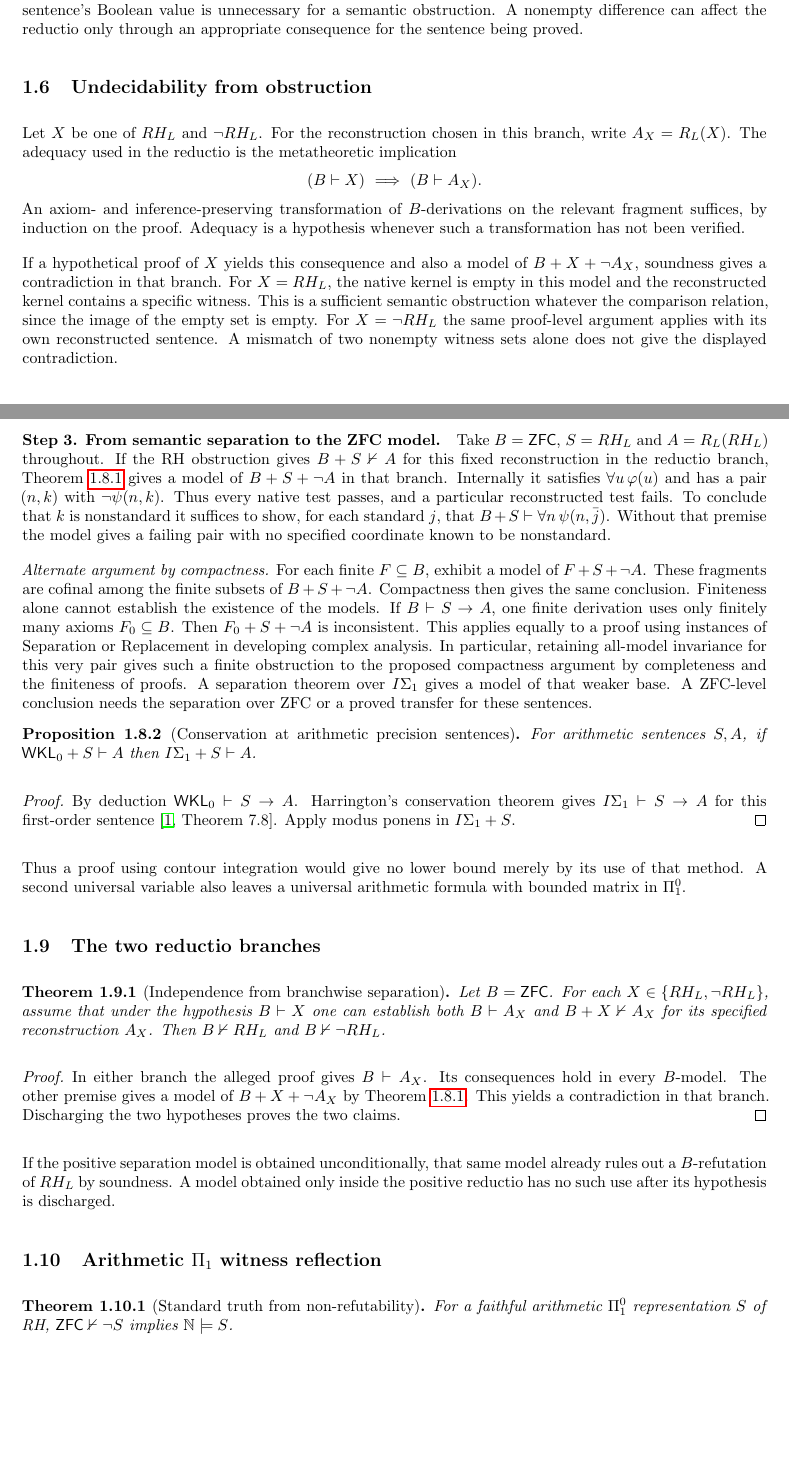
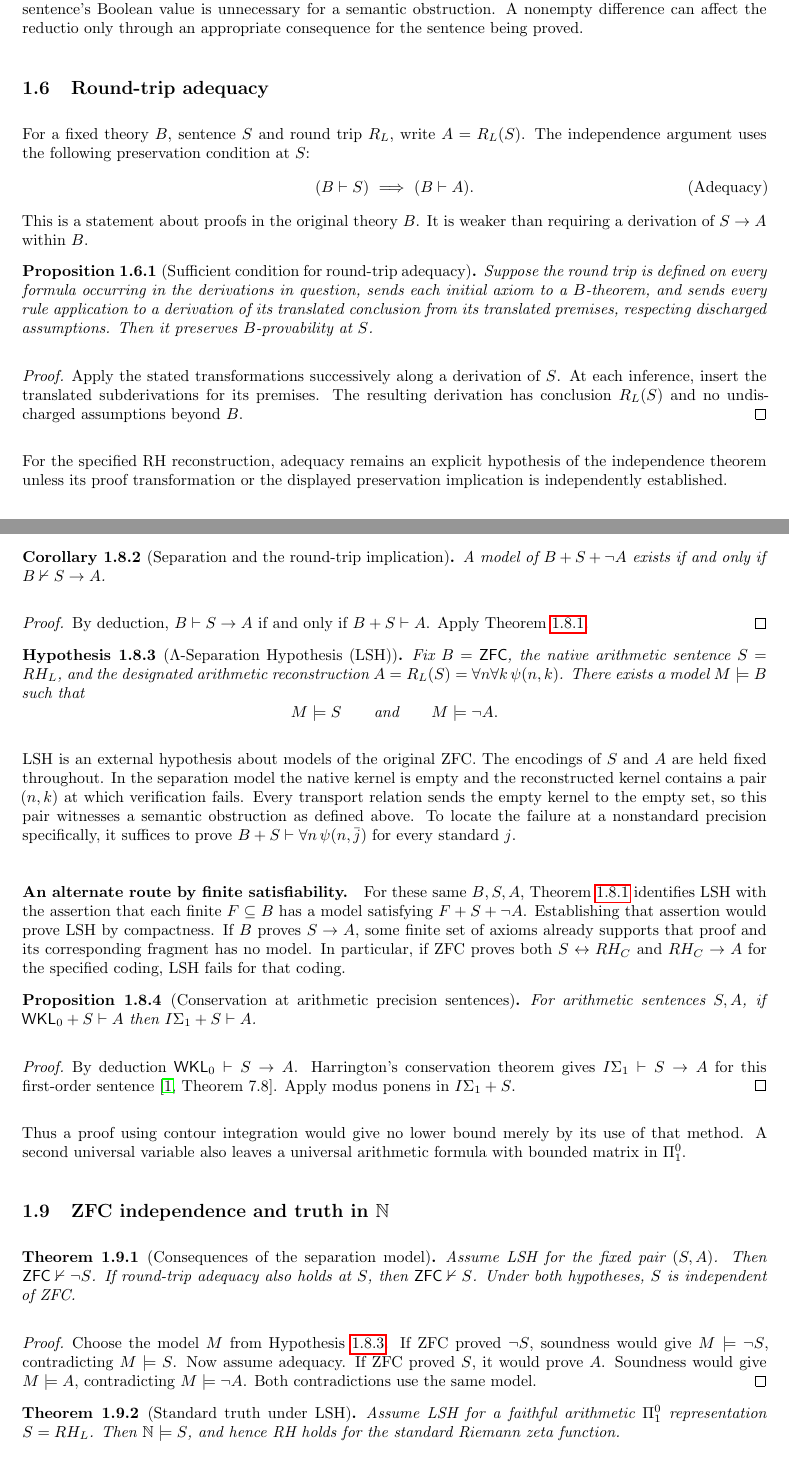
Before and after one commit to startigerjln/Nielsen-and-Semita-Riemann-Proof-in-Lean4, a LaTeX paper (unified.tex): two parts of pages 3 and 5 of 13, joined at a grey line, cut so that both start at the same text, the shorter picture padded with empty space. Compiled offline with pdfLaTeX.

Commit message:
State Lambda Separation Hypothesis and derive both consequences from one model

```diff
--- a/unified.tex
+++ b/unified.tex
@@ -18,6 +18,7 @@
 \newtheorem{proposition}[theorem]{Proposition}
 \newtheorem{definition}[theorem]{Definition}
 \newtheorem{conjecture}[theorem]{Conjecture}
+\newtheorem{hypothesis}[theorem]{Hypothesis}
 \newtheorem{remark}[theorem]{Remark}
 \geometry{margin=1in}
 \setlength{\parindent}{0pt}
@@ -181,25 +187,33 @@ sentence's Boolean value is unnecessary for a semantic obstruction.
 A nonempty difference can affect the reductio only through an appropriate
 consequence for the sentence being proved.
 
-\subsection{Undecidability from obstruction}
-Let $X$ be one of $RH_L$ and $\neg RH_L$. For the reconstruction chosen
-in this branch, write $A_X=R_L(X)$. The adequacy used in the reductio is
-the metatheoretic implication
+\subsection{Round-trip adequacy}
+For a fixed theory $B$, sentence $S$ and round trip $R_L$, write $A=R_L(S)$.
+The independence argument uses the following preservation condition at $S$:
 \[
-             (B\vdash X)\ \Longrightarrow\ (B\vdash A_X).
+             (B\vdash S)\ \Longrightarrow\ (B\vdash A).
+\tag{Adequacy}
 \]
-An axiom- and inference-preserving transformation of $B$-derivations
-on the relevant fragment suffices, by induction on the proof. Adequacy is
-a hypothesis whenever such a transformation has not been verified.
+This is a statement about proofs in the original theory $B$. It is weaker
+than requiring a derivation of $S\to A$ within $B$.
 
-If a hypothetical proof of $X$ yields this consequence and also a
-model of $B+X+\neg A_X$, soundness gives a contradiction in that branch.
-For $X=RH_L$, the native kernel is empty in this model and the reconstructed
-kernel contains a specific witness. This is a sufficient semantic obstruction
-whatever the comparison relation, since the image of the empty set is empty.
-For $X=\neg RH_L$ the same proof-level argument applies with its own
-reconstructed sentence. A mismatch of two nonempty witness sets alone
-does not give the displayed contradiction.
+\begin{proposition}[Sufficient condition for round-trip adequacy]
+\label{thm:round-trip-adequacy}
+Suppose the round trip is defined on every formula occurring in the
+derivations in question, sends each initial axiom to a $B$-theorem,
+and sends every rule application to a derivation of its translated
+conclusion from its translated premises, respecting discharged assumptions.
+Then it preserves $B$-provability at $S$.
+\end{proposition}
+\begin{proof}
+Apply the stated transformations successively along a derivation of $S$.
+At each inference, insert the translated subderivations for its premises.
+The resulting derivation has conclusion $R_L(S)$ and no undischarged
+assumptions beyond $B$.
+\end{proof}
+For the specified RH reconstruction, adequacy remains an explicit hypothesis
+of the independence theorem unless its proof transformation or the displayed
+preservation implication is independently established.
 
 \subsection{The canonical RH reconstruction and its scope}
 \begin{definition}[ZFC-Birepresentable Sentence]
@@ -283,31 +297,41 @@ contradiction uses finitely many axioms $F$ of $B$. Soundness rules
 out the model required for this $F$ by (3).
 \end{proof}
 
-\paragraph{Step 3. From semantic separation to the ZFC model.}
-Take $B=\mathsf{ZFC}$, $S=RH_L$ and $A=R_L(RH_L)$ throughout.
-If the RH obstruction gives $B+S\nvdash A$ for this fixed
-reconstruction in the reductio branch, Theorem~\ref{lem:uniformity-inexpressibility}
-gives a model of $B+S+\neg A$ in that branch. Internally it satisfies
-$\forall u\,\varphi(u)$ and has a pair $(n,k)$ with $\neg\psi(n,k)$.
-Thus every native test passes, and a particular reconstructed test fails.
-To conclude that $k$ is nonstandard it suffices to show, for each
-standard $j$, that $B+S\vdash\forall n\,\psi(n,\bar j)$.
-Without that premise the model gives a failing pair with no specified
-coordinate known to be nonstandard.
+\begin{corollary}[Separation and the round-trip implication]
+\label{cor:lsh-bridge}
+A model of $B+S+\neg A$ exists if and only if $B\nvdash S\to A$.
+\end{corollary}
+\begin{proof}
+By deduction, $B\vdash S\to A$ if and only if $B+S\vdash A$.
+Apply Theorem~\ref{lem:uniformity-inexpressibility}.
+\end{proof}
 
-\emph{Alternate argument by compactness.}
-For each finite $F\subseteq B$, exhibit a model of $F+S+\neg A$.
-These fragments are cofinal among the finite subsets of $B+S+\neg A$.
-Compactness then gives the same conclusion. Finiteness alone cannot
-establish the existence of the models. If $B\vdash S\to A$, one
-finite derivation uses only finitely many axioms $F_0\subseteq B$.
-Then $F_0+S+\neg A$ is inconsistent. This applies equally to a
-proof using instances of Separation or Replacement in developing
-complex analysis. In particular, retaining all-model invariance for this very
-pair gives such a finite obstruction to the proposed compactness argument
-by completeness and the finiteness of proofs. A separation theorem over $I\Sigma_1$ gives a
-model of that weaker base. A ZFC-level conclusion needs the
-separation over ZFC or a proved transfer for these sentences.
+\begin{hypothesis}[$\Lambda$-Separation Hypothesis (LSH)]
+\label{def:lsh}
+Fix $B=\mathsf{ZFC}$, the native arithmetic sentence $S=RH_L$, and the
+designated arithmetic reconstruction $A=R_L(S)=\forall n\forall k\,\psi(n,k)$.
+There exists a model $M\models B$ such that
+\[
+                 M\models S\qquad\text{and}\qquad M\models\neg A.
+\]
+\end{hypothesis}
+LSH is an external hypothesis about models of the original ZFC. The
+encodings of $S$ and $A$ are held fixed throughout. In the separation
+model the native kernel is empty and the reconstructed kernel contains
+a pair $(n,k)$ at which verification fails. Every transport relation
+sends the empty kernel to the empty set, so this pair witnesses a
+semantic obstruction as defined above. To locate the failure at a
+nonstandard precision specifically, it suffices to prove
+$B+S\vdash\forall n\,\psi(n,\bar j)$ for every standard $j$.
+
+\paragraph{An alternate route by finite satisfiability.}
+For these same $B,S,A$, Theorem~\ref{lem:uniformity-inexpressibility}
+identifies LSH with the assertion that each finite $F\subseteq B$ has
+a model satisfying $F+S+\neg A$. Establishing that assertion would
+prove LSH by compactness. If $B$ proves $S\to A$, some finite set of
+axioms already supports that proof and its corresponding fragment has
+no model. In particular, if ZFC proves both $S\leftrightarrow RH_C$
+and $RH_C\to A$ for the specified coding, LSH fails for that coding.
 
 \begin{proposition}[Conservation at arithmetic precision sentences]
 For arithmetic sentences $S,A$, if $\mathsf{WKL}_0+S\vdash A$ then
@@ -322,27 +346,24 @@ Thus a proof using contour integration would give no lower bound merely
 by its use of that method. A second universal variable also leaves a
 universal arithmetic formula with bounded matrix in $\Pi^0_1$.
 
-\subsection{The two reductio branches}
-\begin{theorem}[Independence from branchwise separation]\label{thm:RH-Lambda}
-Let $B=\mathsf{ZFC}$. For each $X\in\{RH_L,\neg RH_L\}$, assume that
-under the hypothesis $B\vdash X$ one can establish both $B\vdash A_X$
-and $B+X\nvdash A_X$ for its specified reconstruction $A_X$.
-Then $B\nvdash RH_L$ and $B\nvdash\neg RH_L$.
+\subsection{ZFC independence and truth in \texorpdfstring{$\mathbb N$}{N}}
+\label{sec:lsh-consequences}
+\begin{theorem}[Consequences of the separation model]\label{thm:RH-Lambda}
+Assume LSH for the fixed pair $(S,A)$. Then $\mathsf{ZFC}\nvdash\neg S$.
+If round-trip adequacy also holds at $S$, then $\mathsf{ZFC}\nvdash S$.
+Under both hypotheses, $S$ is independent of ZFC.
 \end{theorem}
 \begin{proof}
-In either branch the alleged proof gives $B\vdash A_X$. Its consequences
-hold in every $B$-model. The other premise gives a model of
-$B+X+\neg A_X$ by Theorem~\ref{lem:uniformity-inexpressibility}.
-This yields a contradiction in that branch. Discharging the two
-hypotheses proves the two claims.
+Choose the model $M$ from Hypothesis~\ref{def:lsh}. If ZFC proved
+$\neg S$, soundness would give $M\models\neg S$, contradicting
+$M\models S$. Now assume adequacy. If ZFC proved $S$, it would
+prove $A$. Soundness would give $M\models A$, contradicting
+$M\models\neg A$. Both contradictions use the same model.
 \end{proof}
-If the positive separation model is obtained unconditionally, that
-same model already rules out a $B$-refutation of $RH_L$ by soundness.
-A model obtained only inside the positive reductio has no such use
-after its hypothesis is discharged.
-\subsection{Arithmetic \texorpdfstring{$\Pi_1$}{Pi1} witness reflection}
-\begin{theorem}[Standard truth from non-refutability]\label{thm:RH-truth}
-For a faithful arithmetic $\Pi^0_1$ representation $S$ of RH,
-$\mathsf{ZFC}\nvdash\neg S$ implies $\mathbb N\models S$.
+
+\begin{theorem}[Standard truth under LSH]\label{thm:RH-truth}
+Assume LSH for a faithful arithmetic $\Pi^0_1$ representation
+$S=RH_L$. Then $\mathbb N\models S$, and hence RH holds for the
+standard Riemann zeta function.
 \end{theorem}
 \begin{proof}
```
Also changed, not shown: unified.tex (71 more changed lines).
